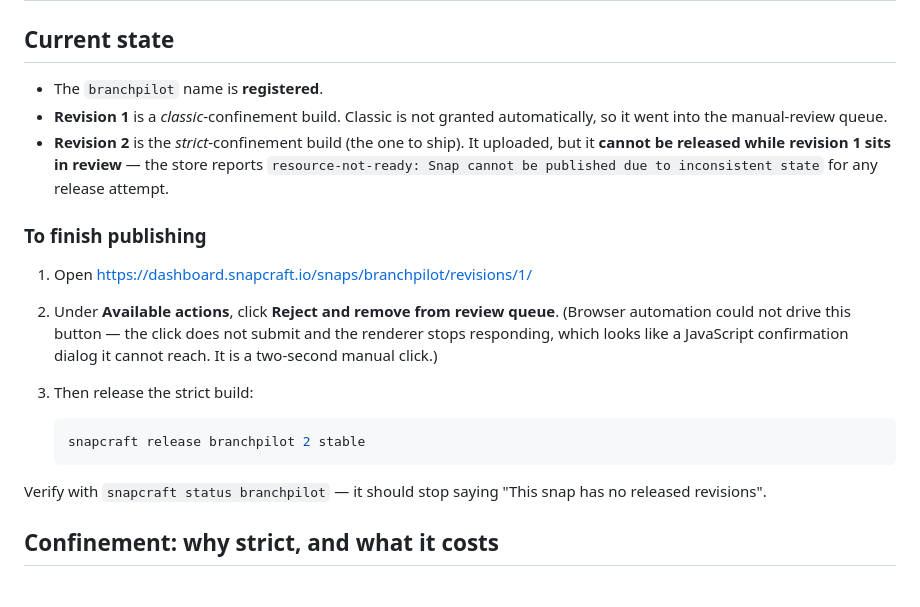
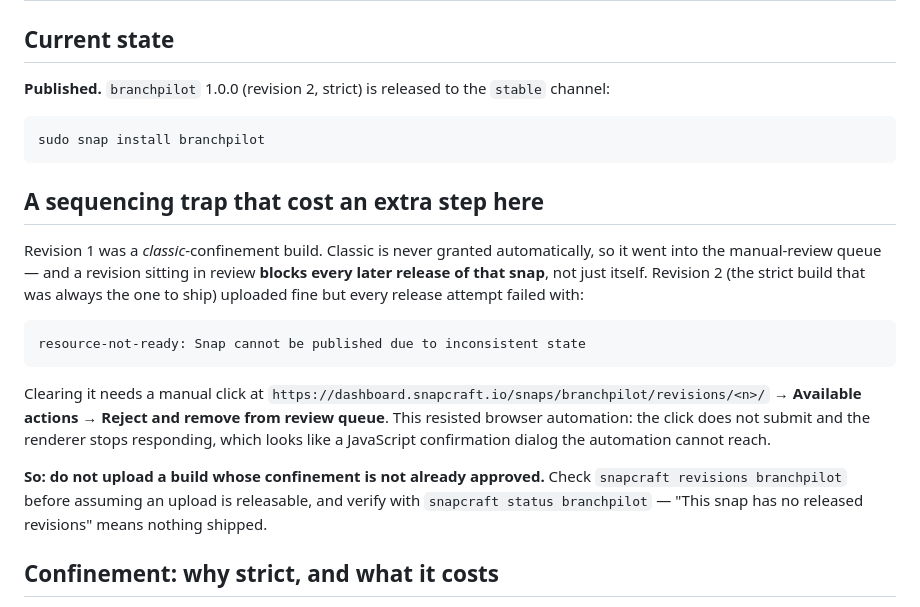
Before and after one commit to Dhiva-Labs/BranchPilot, a Markdown page: packaging/SNAP.md, the part around the change. Rendered like a GitHub page.

Commit message:
docs: record snap as published and the review-queue blocking trap

````diff
--- a/packaging/SNAP.md
+++ b/packaging/SNAP.md
@@ -2,30 +2,36 @@
 
 ## Current state
 
-* The `branchpilot` name is **registered**.
-* **Revision 1** is a *classic*-confinement build. Classic is not granted
-  automatically, so it went into the manual-review queue.
-* **Revision 2** is the *strict*-confinement build (the one to ship). It
-  uploaded, but it **cannot be released while revision 1 sits in review** —
-  the store reports `resource-not-ready: Snap cannot be published due to
-  inconsistent state` for any release attempt.
+**Published.** `branchpilot` 1.0.0 (revision 2, strict) is released to the
+`stable` channel:
 
-### To finish publishing
+```sh
+sudo snap install branchpilot
+```
 
-1. Open <https://dashboard.snapcraft.io/snaps/branchpilot/revisions/1/>
-2. Under **Available actions**, click **Reject and remove from review
-   queue**. (Browser automation could not drive this button — the click does
-   not submit and the renderer stops responding, which looks like a
-   JavaScript confirmation dialog it cannot reach. It is a two-second manual
-   click.)
-3. Then release the strict build:
+## A sequencing trap that cost an extra step here
 
-   ```bash
-   snapcraft release branchpilot 2 stable
-   ```
+Revision 1 was a *classic*-confinement build. Classic is never granted
+automatically, so it went into the manual-review queue — and a revision
+sitting in review **blocks every later release of that snap**, not just
+itself. Revision 2 (the strict build that was always the one to ship)
+uploaded fine but every release attempt failed with:
 
-Verify with `snapcraft status branchpilot` — it should stop saying "This snap
-has no released revisions".
+```
+resource-not-ready: Snap cannot be published due to inconsistent state
+```
+
+Clearing it needs a manual click at
+`https://dashboard.snapcraft.io/snaps/branchpilot/revisions/<n>/` →
+**Available actions** → **Reject and remove from review queue**. This
+resisted browser automation: the click does not submit and the renderer
+stops responding, which looks like a JavaScript confirmation dialog the
+automation cannot reach.
+
+**So: do not upload a build whose confinement is not already approved.**
+Check `snapcraft revisions branchpilot` before assuming an upload is
+releasable, and verify with `snapcraft status branchpilot` — "This snap has
+no released revisions" means nothing shipped.
 
 ## Confinement: why strict, and what it costs
 
````
